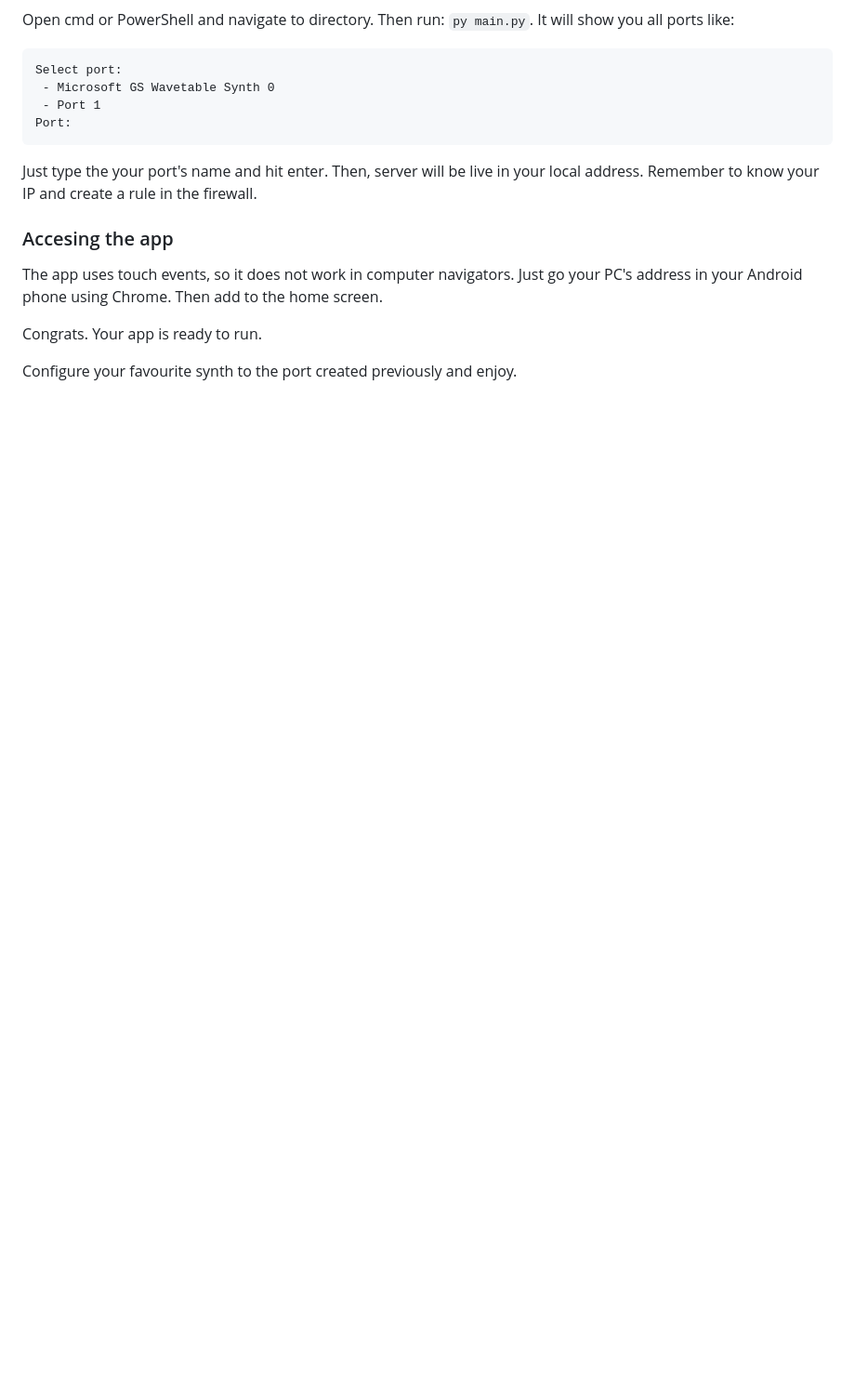
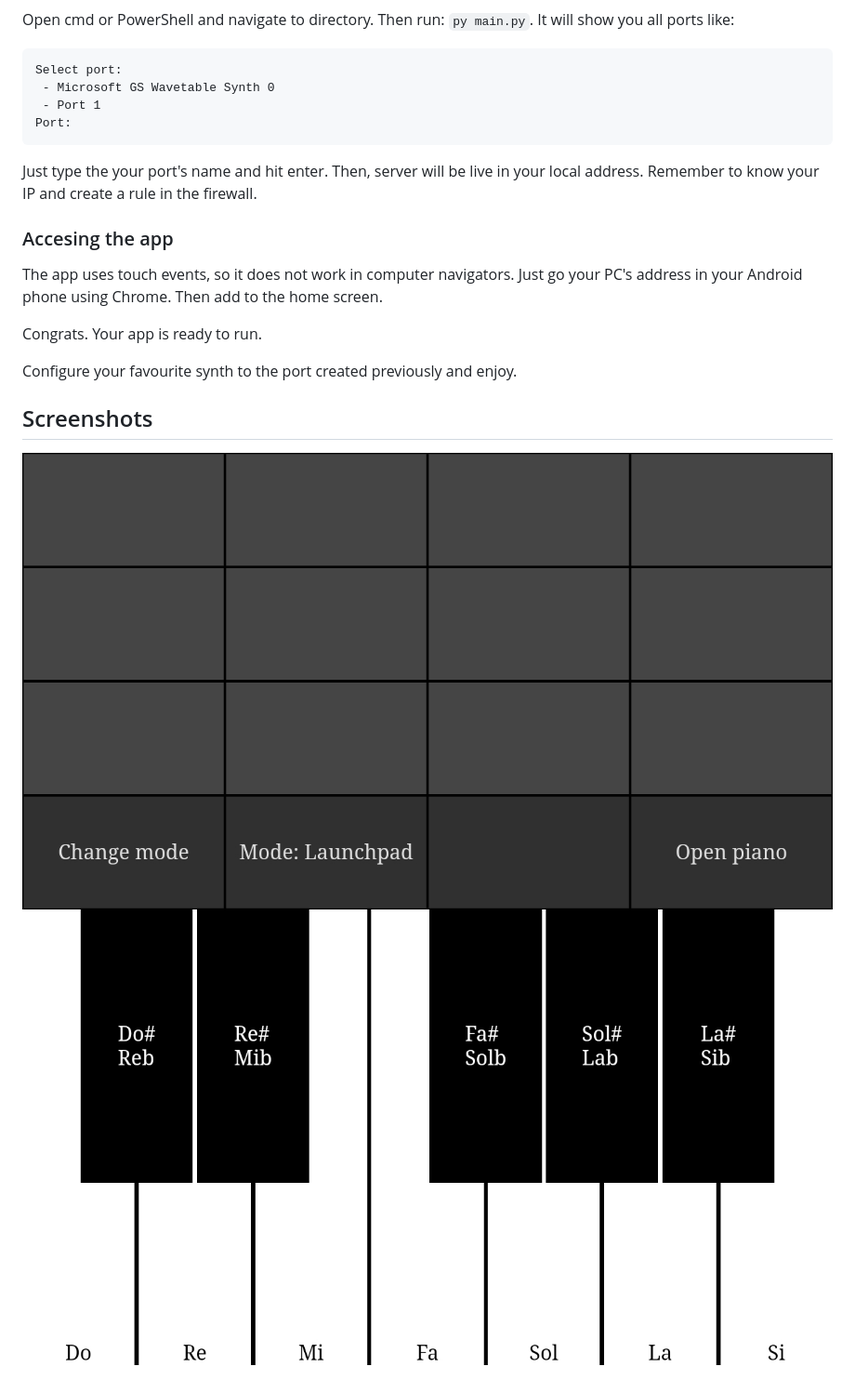
Before and after one commit to gatuelillo/MidiController, a Markdown page: README.md, the part around the change. Shown: that part at 93% size. Drawn GitHub-style; pictures changed too: readme_img/launchpad.png (added), readme_img/piano.png (added); blank space fills up the shorter version.

Commit message:
added screenshots

```diff
--- a/README.md
+++ b/README.md
@@ -44,3 +44,7 @@ The app uses touch events, so it does not work in computer navigators. Just go y
 Congrats. Your app is ready to run.
 
 Configure your favourite synth to the port created previously and enjoy.
+
+## Screenshots
+
+![launchpad](readme_img/launchpad.png) ![piano](readme_img/piano.png)
```
